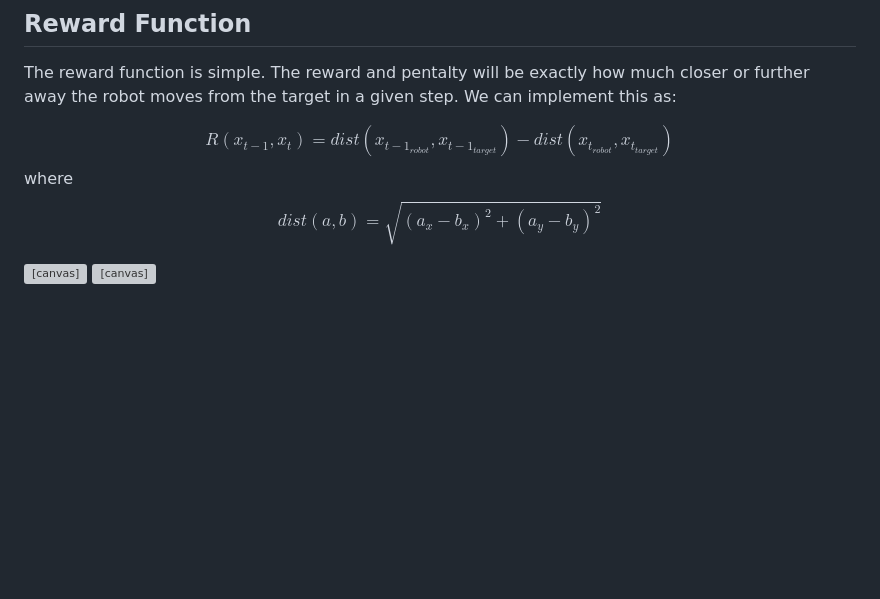
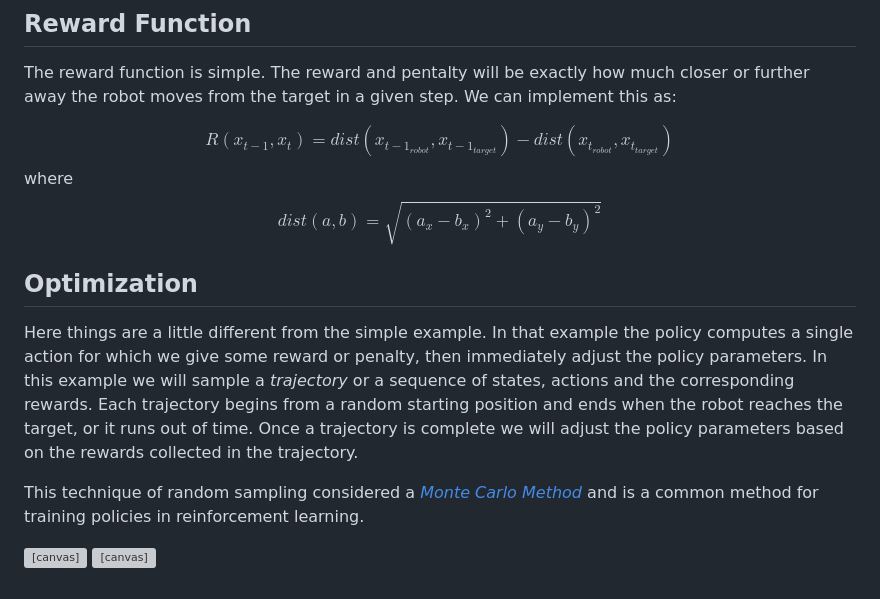
Before and after one commit to mrpossoms/kirkroerig.com, a Markdown page: kirkroerig/articles/policy_gradient.md, the part around the change. Rendered like a GitHub page; blank space fills up the shorter version; grey boxes are pictures that could not be loaded.

Commit message:
More writing about optimization

```diff
--- a/kirkroerig/articles/policy_gradient.md
+++ b/kirkroerig/articles/policy_gradient.md
@@ -397,6 +397,11 @@ $$
 dist(a, b) = \sqrt{(a_x - b_x)^2 + (a_y - b_y)^2}
 $$
 
+## Optimization
+
+Here things are a little different from the simple example. In that example the policy computes a single action for which we give some reward or penalty, then immediately adjust the policy parameters. In this example we will sample a _trajectory_ or a sequence of states, actions and the corresponding rewards. Each trajectory begins from a random starting position and ends when the robot reaches the target, or it runs out of time. Once a trajectory is complete we will adjust the policy parameters based on the rewards collected in the trajectory.
+
+This technique of random sampling considered a [_Monte Carlo Method_](https://en.wikipedia.org/wiki/Monte_Carlo_method) and is a common method for training policies in reinforcement learning.
 
 
 <canvas id="policy_gradient_ex2"></canvas>
```
